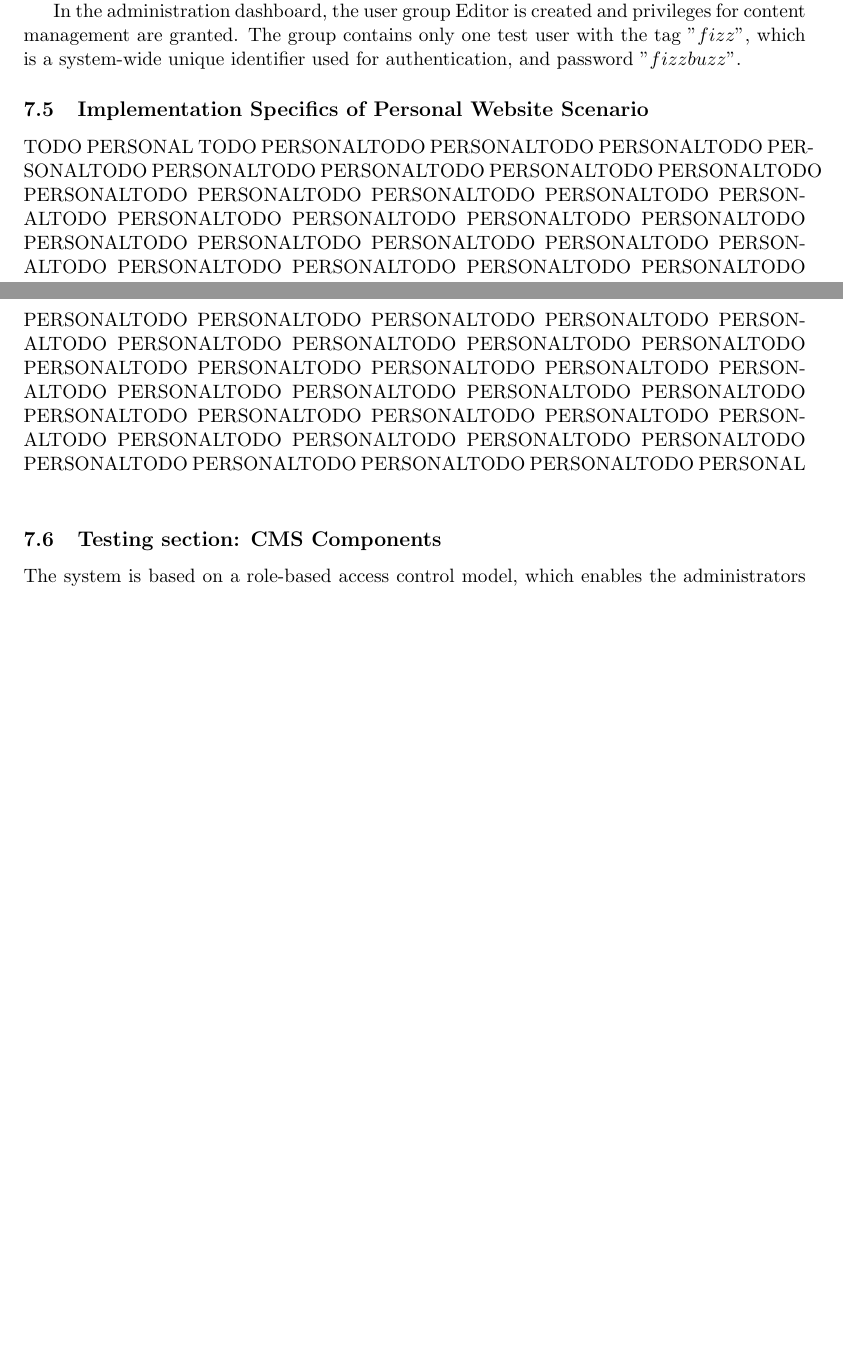
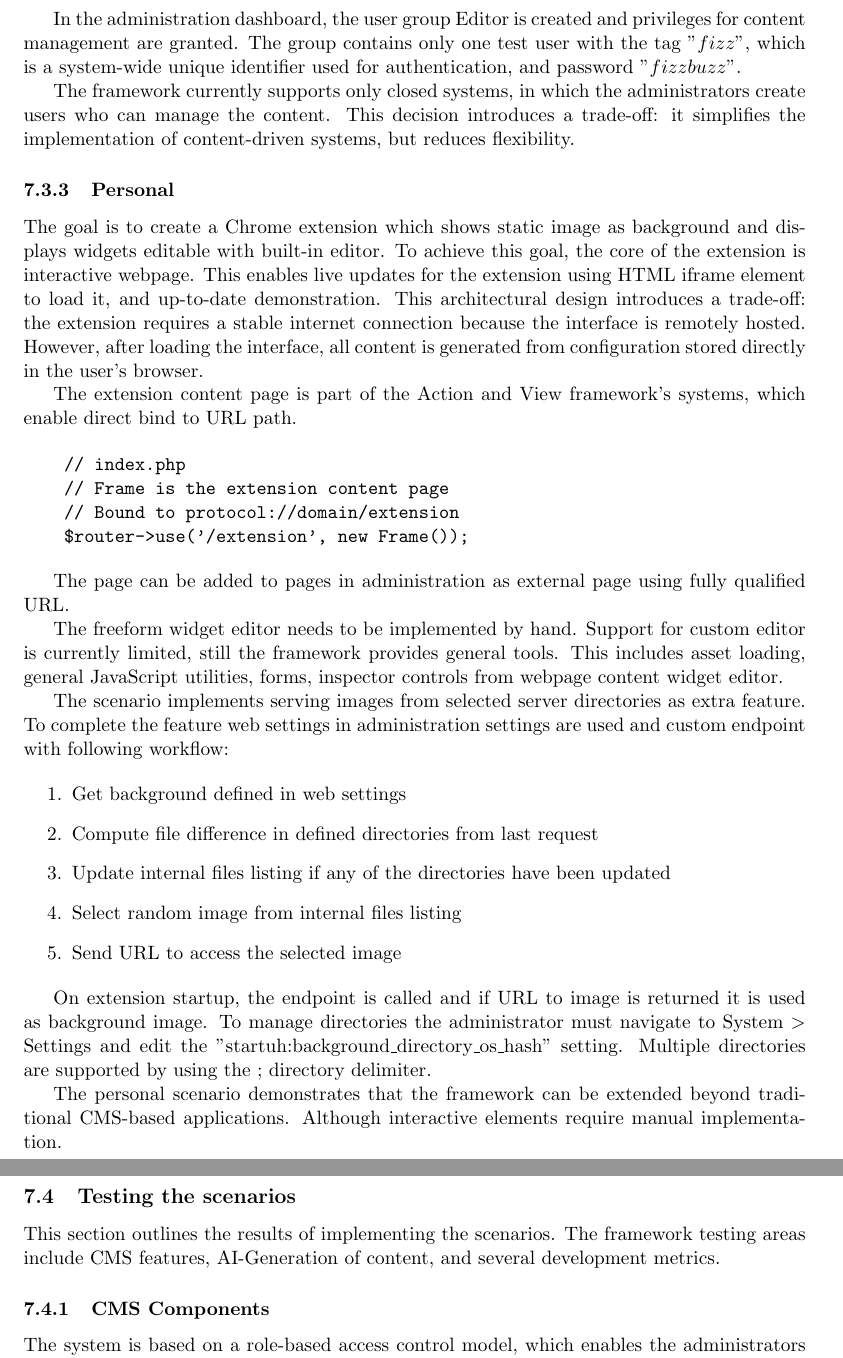
Before and after one commit to CaptSiro/bbap, a LaTeX document (doc.tex, which reads projects/evaluation.tex, projects/personal.tex, projects/section.tex): two parts of pages 35 and 36 of 42 before the commit and two parts of pages 36 and 37 of 42 after it, joined at a grey line, cut so that both start at the same text, the shorter picture padded with empty space. Compiled offline with pdfLaTeX.

Commit message:
Cleaned up scenarios

```diff
--- a/projects/evaluation.tex
+++ b/projects/evaluation.tex
@@ -1,4 +1,8 @@
-\subsection{Testing section: CMS Components}\label{subsec:testing-section-cms-components}
+\subsection{Testing the scenarios}\label{subsec:testing-the-scenarios}
+This section outlines the results of implementing the scenarios.
+The framework testing areas include CMS features, AI-Generation of content, and several development metrics.
+
+\subsubsection{CMS Components}\label{subsubsec:cms-components}
 The system is based on a role-based access control model, which enables the administrators to create users
 and assign them to groups.
 Users inherit privileges from the groups they are part of.
--- a/projects/personal.tex
+++ /dev/null
@@ -1,2 +0,0 @@
-\subsection{Implementation Specifics of Personal Website Scenario}\label{subsec:implementation-specifics-of-personal-website-scenario}
-TODO PERSONAL TODO PERSONALTODO PERSONALTODO PERSONALTODO PERSONALTODO PERSONALTODO PERSONALTODO PERSONALTODO PERSONALTODO PERSONALTODO PERSONALTODO PERSONALTODO PERSONALTODO PERSONALTODO PERSONALTODO PERSONALTODO PERSONALTODO PERSONALTODO PERSONALTODO PERSONALTODO PERSONALTODO PERSONALTODO PERSONALTODO PERSONALTODO PERSONALTODO PERSONALTODO PERSONALTODO PERSONALTODO PERSONALTODO PERSONALTODO PERSONALTODO PERSONALTODO PERSONALTODO PERSONALTODO PERSONALTODO PERSONALTODO PERSONALTODO PERSONALTODO PERSONALTODO PERSONALTODO PERSONALTODO PERSONALTODO PERSONALTODO PERSONALTODO PERSONALTODO PERSONALTODO PERSONALTODO PERSONALTODO PERSONALTODO PERSONALTODO PERSONALTODO PERSONALTODO PERSONALTODO PERSONALTODO PERSONALTODO PERSONALTODO PERSONALTODO PERSONALTODO PERSONAL
--- a/projects/section.tex
+++ b/projects/section.tex
@@ -103,11 +103,7 @@ which includes Home.php file, that describes the interface of the component with
 within the Home.phtml template.
 When the template is rendered, it imports the home.css styles and then renders the HTML of the page.
 
-\input{projects/corporate}
-
-\input{projects/content-driven}
-
-\input{projects/personal}
+\input{projects/impl}
 
 \input{projects/evaluation}
 
```
Also changed, not shown: projects/changes.tex (+2 -2 lines), projects/content-driven.tex (deleted, +0 -36 lines), projects/corporate.tex (deleted, +0 -6 lines), projects/impl.tex (added, +99 -0 lines), projects/evaluation.tex (30 more changed lines), projects/section.tex (2 more changed lines).
